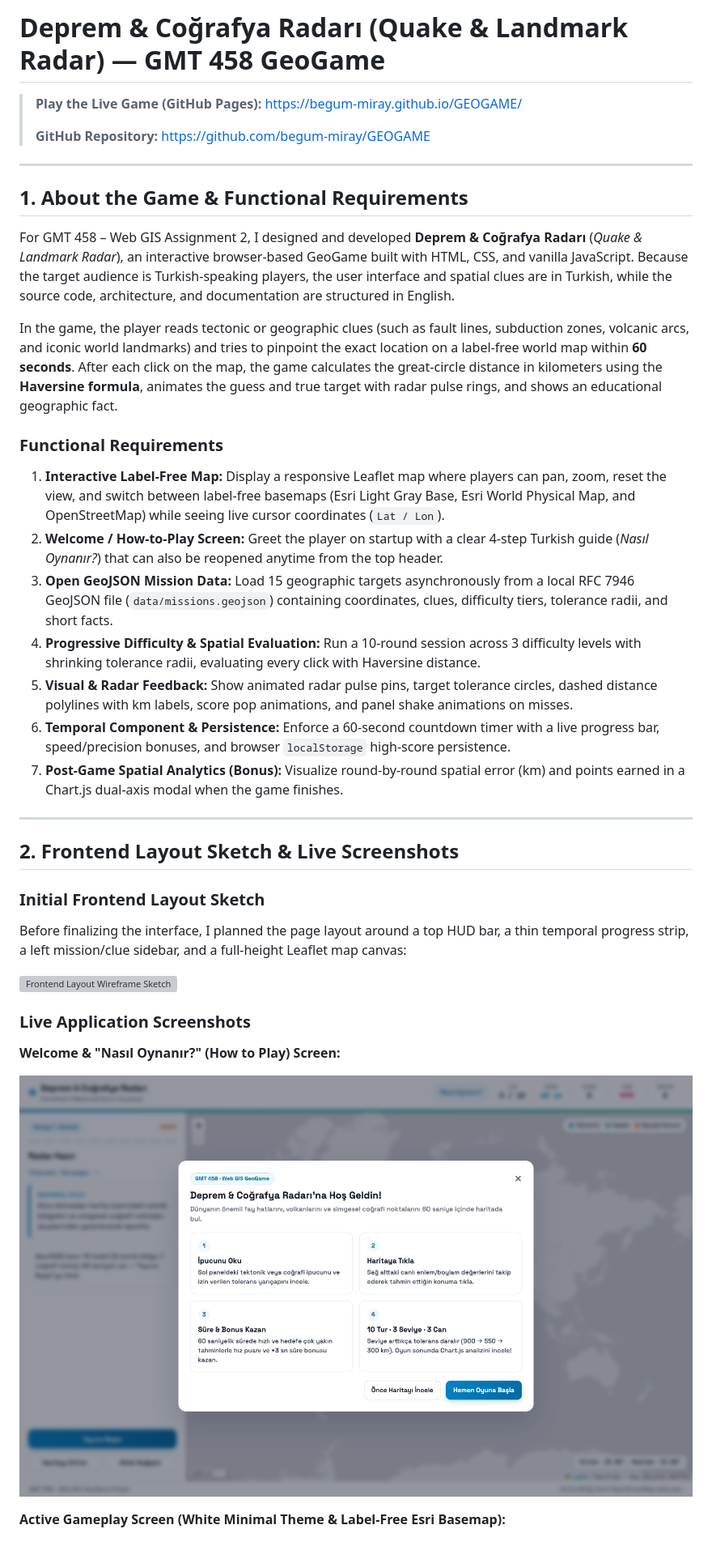
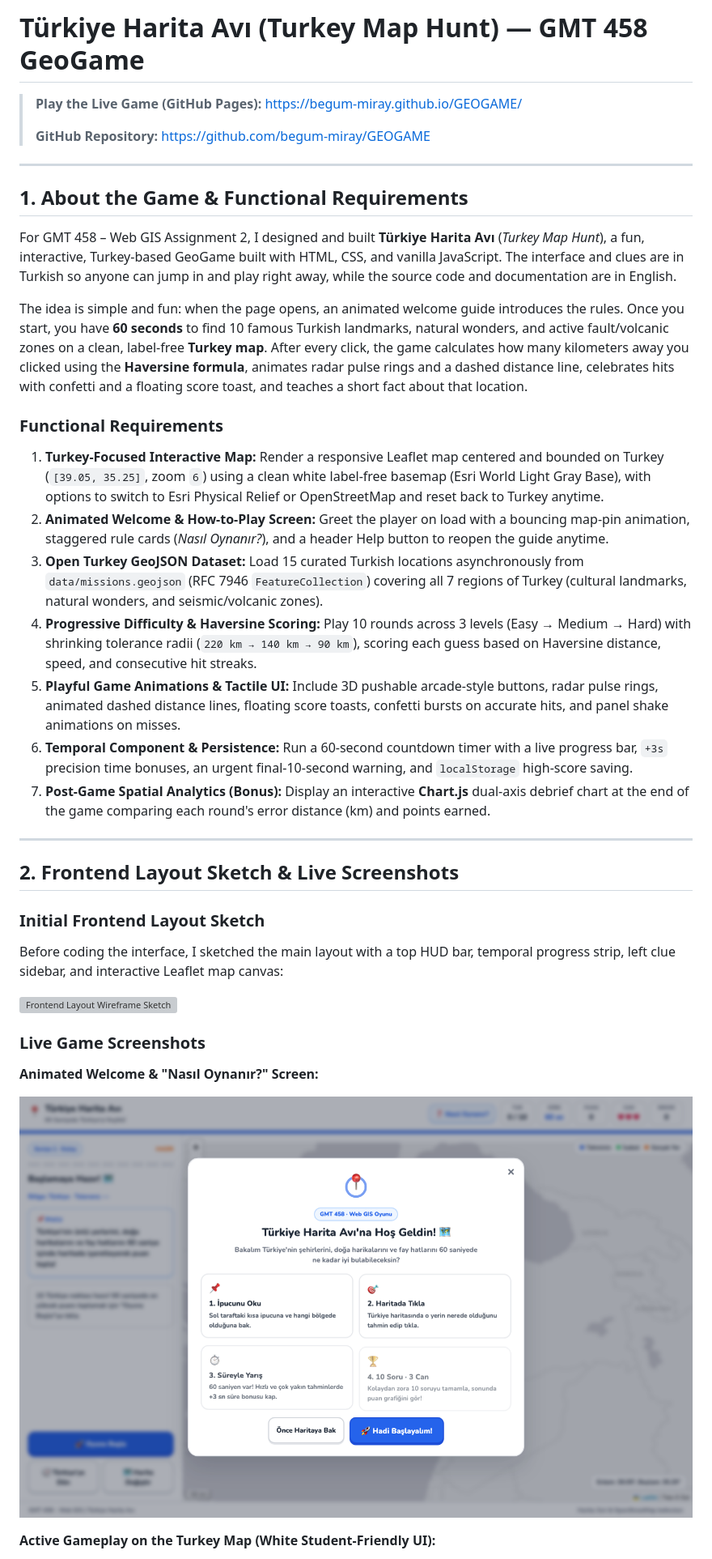
Before and after one commit to begum-miray/GEOGAME, a Markdown page: README.md, the part around one of its changes. Shown at 81% size. GitHub-like rendering; pictures changed too: assets/images/screenshot-welcome.png; grey boxes are pictures that could not be loaded.

```diff
--- a/README.md
+++ b/README.md
@@ -1,4 +1,4 @@
-# Deprem & Coğrafya Radarı (Quake & Landmark Radar) — GMT 458 GeoGame
+# Türkiye Harita Avı (Turkey Map Hunt) — GMT 458 GeoGame
 
 > **Play the Live Game (GitHub Pages):** [https://begum-miray.github.io/GEOGAME/](https://begum-miray.github.io/GEOGAME/)
 >
@@ -8,33 +8,33 @@
 
 ## 1. About the Game & Functional Requirements
 
-For GMT 458 – Web GIS Assignment 2, I designed and developed **Deprem & Coğrafya Radarı** (*Quake & Landmark Radar*), an interactive browser-based GeoGame built with HTML, CSS, and vanilla JavaScript. Because the target audience is Turkish-speaking players, the user interface and spatial clues are in Turkish, while the source code, architecture, and documentation are structured in English.
+For GMT 458 – Web GIS Assignment 2, I designed and built **Türkiye Harita Avı** (*Turkey Map Hunt*), a fun, interactive, Turkey-based GeoGame built with HTML, CSS, and vanilla JavaScript. The interface and clues are in Turkish so anyone can jump in and play right away, while the source code and documentation are in English.
 
-In the game, the player reads tectonic or geographic clues (such as fault lines, subduction zones, volcanic arcs, and iconic world landmarks) and tries to pinpoint the exact location on a label-free world map within **60 seconds**. After each click on the map, the game calculates the great-circle distance in kilometers using the **Haversine formula**, animates the guess and true target with radar pulse rings, and shows an educational geographic fact.
+The idea is simple and fun: when the page opens, an animated welcome guide introduces the rules. Once you start, you have **60 seconds** to find 10 famous Turkish landmarks, natural wonders, and active fault/volcanic zones on a clean, label-free **Turkey map**. After every click, the game calculates how many kilometers away you clicked using the **Haversine formula**, animates radar pulse rings and a dashed distance line, celebrates hits with confetti and a floating score toast, and teaches a short fact about that location.
 
 ### Functional Requirements
-1. **Interactive Label-Free Map:** Display a responsive Leaflet map where players can pan, zoom, reset the view, and switch between label-free basemaps (Esri Light Gray Base, Esri World Physical Map, and OpenStreetMap) while seeing live cursor coordinates (`Lat / Lon`).
-2. **Welcome / How-to-Play Screen:** Greet the player on startup with a clear 4-step Turkish guide (*Nasıl Oynanır?*) that can also be reopened anytime from the top header.
-3. **Open GeoJSON Mission Data:** Load 15 geographic targets asynchronously from a local RFC 7946 GeoJSON file (`data/missions.geojson`) containing coordinates, clues, difficulty tiers, tolerance radii, and short facts.
-4. **Progressive Difficulty & Spatial Evaluation:** Run a 10-round session across 3 difficulty levels with shrinking tolerance radii, evaluating every click with Haversine distance.
-5. **Visual & Radar Feedback:** Show animated radar pulse pins, target tolerance circles, dashed distance polylines with km labels, score pop animations, and panel shake animations on misses.
-6. **Temporal Component & Persistence:** Enforce a 60-second countdown timer with a live progress bar, speed/precision bonuses, and browser `localStorage` high-score persistence.
-7. **Post-Game Spatial Analytics (Bonus):** Visualize round-by-round spatial error (km) and points earned in a Chart.js dual-axis modal when the game finishes.
+1. **Turkey-Focused Interactive Map:** Render a responsive Leaflet map centered and bounded on Turkey (`[39.05, 35.25]`, zoom `6`) using a clean white label-free basemap (Esri World Light Gray Base), with options to switch to Esri Physical Relief or OpenStreetMap and reset back to Turkey anytime.
+2. **Animated Welcome & How-to-Play Screen:** Greet the player on load with a bouncing map-pin animation, staggered rule cards (*Nasıl Oynanır?*), and a header Help button to reopen the guide anytime.
+3. **Open Turkey GeoJSON Dataset:** Load 15 curated Turkish locations asynchronously from `data/missions.geojson` (RFC 7946 `FeatureCollection`) covering all 7 regions of Turkey (cultural landmarks, natural wonders, and seismic/volcanic zones).
+4. **Progressive Difficulty & Haversine Scoring:** Play 10 rounds across 3 levels (Easy → Medium → Hard) with shrinking tolerance radii (`220 km → 140 km → 90 km`), scoring each guess based on Haversine distance, speed, and consecutive hit streaks.
+5. **Playful Game Animations & Tactile UI:** Include 3D pushable arcade-style buttons, radar pulse rings, animated dashed distance lines, floating score toasts, confetti bursts on accurate hits, and panel shake animations on misses.
+6. **Temporal Component & Persistence:** Run a 60-second countdown timer with a live progress bar, `+3s` precision time bonuses, an urgent final-10-second warning, and `localStorage` high-score saving.
+7. **Post-Game Spatial Analytics (Bonus):** Display an interactive **Chart.js** dual-axis debrief chart at the end of the game comparing each round's error distance (km) and points earned.
 
 ---
 
 ## 2. Frontend Layout Sketch & Live Screenshots
 
 ### Initial Frontend Layout Sketch
-Before finalizing the interface, I planned the page layout around a top HUD bar, a thin temporal progress strip, a left mission/clue sidebar, and a full-height Leaflet map canvas:
+Before coding the interface, I sketched the main layout with a top HUD bar, temporal progress strip, left clue sidebar, and interactive Leaflet map canvas:
 
 ![Frontend Layout Wireframe Sketch](assets/images/layout-sketch.svg)
 
-### Live Application Screenshots
+### Live Game Screenshots
 
-**Welcome & "Nasıl Oynanır?" (How to Play) Screen:**
+**Animated Welcome & "Nasıl Oynanır?" Screen:**
 
 ![Welcome and How to Play Screen](assets/images/screenshot-welcome.png)
 
-**Active Gameplay Screen (White Minimal Theme & Label-Free Esri Basemap):**
+**Active Gameplay on the Turkey Map (White Student-Friendly UI):**
 
```
Also changed, not shown: other parts of README.md (+49 -58 lines), assets/images/screenshot-gameplay.png, 7 other files.
